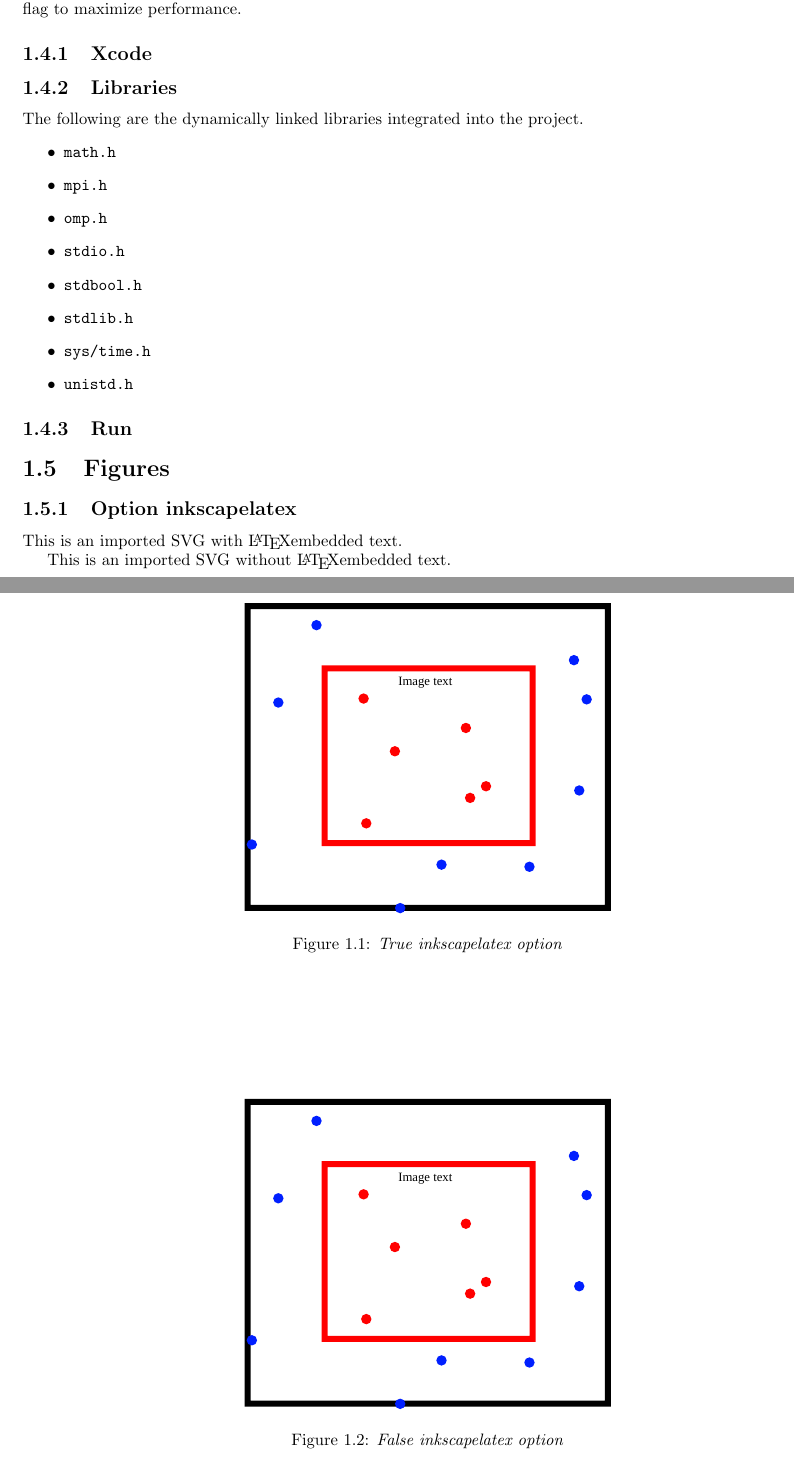
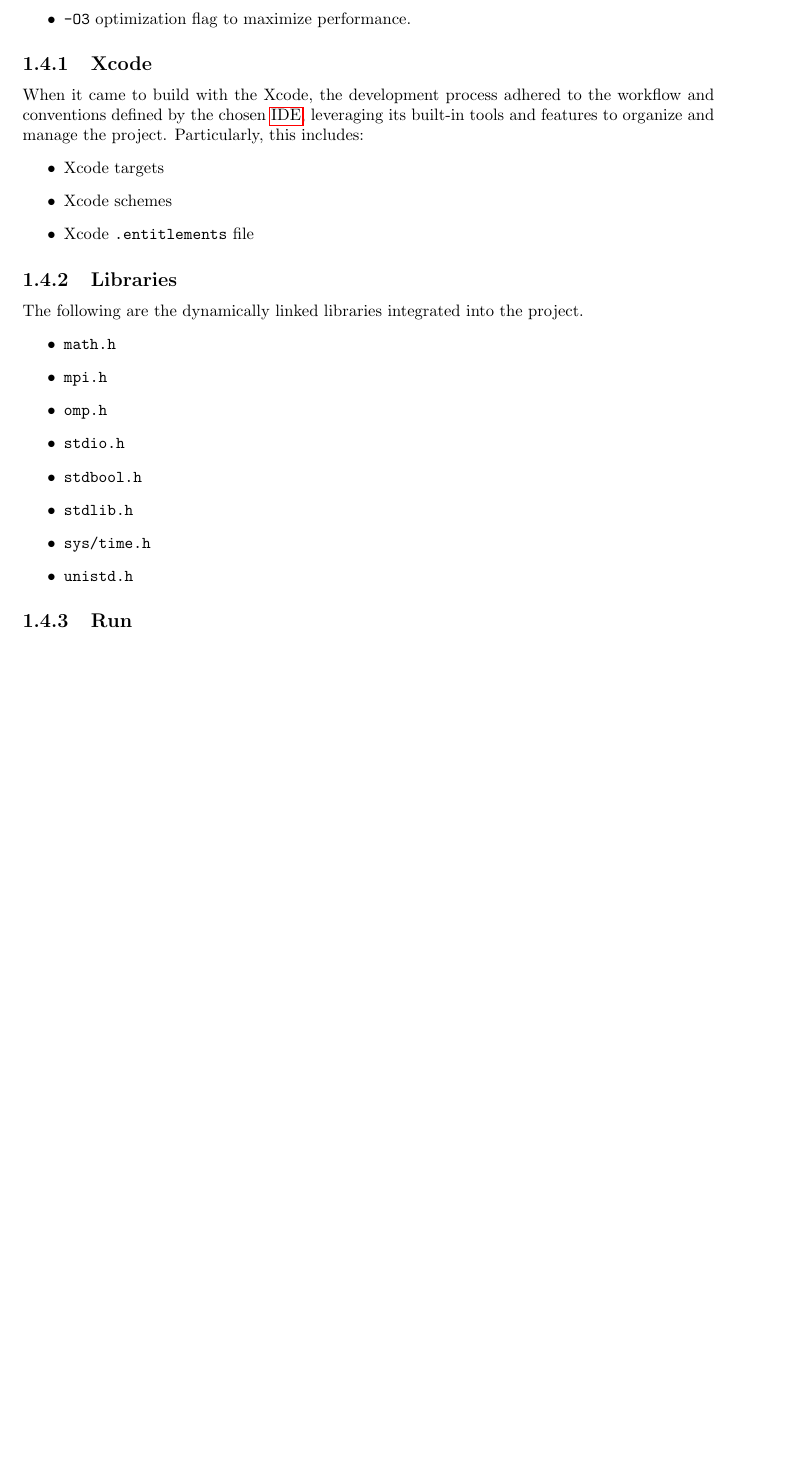
Before and after one commit to FueledBy-Pizza/parallel-distributed-computing, a LaTeX book (parallel-distributed-computing/docs/parallel-distributed-computing-docs/parallel-distributed-computing-docs.tex, which reads parallel-distributed-computing/docs/parallel-distributed-computing-docs/chapter/chapter1/prolusion.tex): two parts of pages 9 and 10 of 13 before the commit and part of page 7 of 11 after it, the two joined at a grey line, cut so that both start at the same text, the shorter picture padded with empty space. Compiled offline with pdfLaTeX.

Commit message:
docs: build process

```diff
--- a/parallel-distributed-computing/docs/parallel-distributed-computing-docs/chapter/chapter1/prolusion.tex
+++ b/parallel-distributed-computing/docs/parallel-distributed-computing-docs/chapter/chapter1/prolusion.tex
@@ -46,4 +46,3 @@
 	\clearpage
 	\begin{section}{Build}
 		\par The project was primarily compiled using the Clang compiler.\\
-		The build process was carried out either through the \texttt{Makefile} (some of which supports compilers other than Clang) or via Xcode. In any case, the project was compiled with the \texttt{-O3} optimization flag to maximize performance.
@@ -50,5 +52,12 @@
+			\item \texttt{-O3} optimization flag to maximize performance.
+		\end{itemize}
 		\begin{subsection}{Xcode}
-			\par
+			\par When it came to build with the Xcode, the development process adhered to the workflow and conventions defined by the chosen \glsxtrshort{ide}, leveraging its built-in tools and features to organize and manage the project. Particularly, this includes:
+			\begin{itemize}
+				\item Xcode targets
+				\item Xcode schemes
+				\item Xcode \texttt{.entitlements} file
+			\end{itemize}
 		\end{subsection}
 		\begin{subsection}{Libraries}
 			The following are the dynamically linked libraries integrated into the project.
@@ -66,22 +75,4 @@
 		\begin{subsection}{Run}
 		\end{subsection}
 	\end{section}
-    \begin{section}{Figures}
-    	\begin{subsection}{Option inkscapelatex}
-		\par This is an imported SVG with \LaTeX embedded text.
-		\begin{figure}[ht]
-			\centering
-			\includesvg[inkscapelatex=true]{drawing.svg}
-			\caption{\emph{True inkscapelatex option}}
-			\label{fig:latexembedded}
-		\end{figure}
-		\par This is an imported SVG without \LaTeX embedded text.
-		\begin{figure}[ht]
-			\centering
-			\includesvg[inkscapelatex=false]{drawing.svg}
-			\caption{\emph{False inkscapelatex option}}
-			\label{fig:latexnotembedded}
-		\end{figure}
-	\end{subsection}
-    \end{section}
 \end{chapter}
```
Also changed, not shown: parallel-distributed-computing/docs/parallel-distributed-computing-docs/parallel-distributed-computing-docs.tex (+0 -1 lines), parallel-distributed-computing/docs/parallel-distributed-computing-docs.pdf, parallel-distributed-computing/docs/parallel-distributed-computing-docs/chapter/chapter1/prolusion.tex (7 more changed lines).
